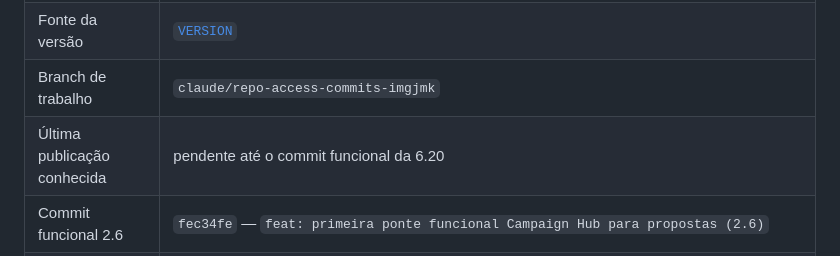
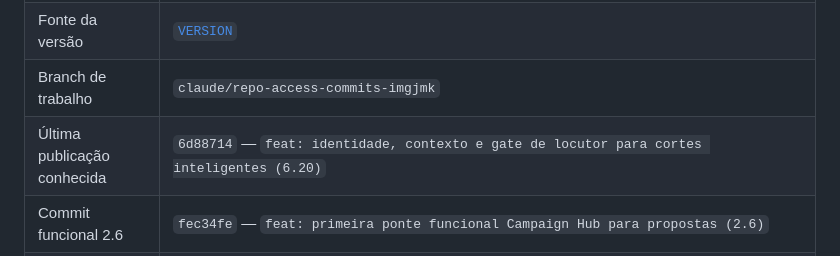
Before and after one commit to SAGIEV007/furia-clips, a Markdown page: docs/continuity/PROJECT_STATE.md, the part around the change. GitHub-like rendering.

```diff
--- a/docs/continuity/PROJECT_STATE.md
+++ b/docs/continuity/PROJECT_STATE.md
@@ -13,7 +13,7 @@
 | Natureza da release atual | Proveniência de intervalo/transcrição, contrato narrativo de contexto, gate final de locutor e fidelidade explicável de headlines |
 | Fonte da versão | [`VERSION`](../../VERSION) |
 | Branch de trabalho | `claude/repo-access-commits-imgjmk` |
-| Última publicação conhecida | pendente até o commit funcional da 6.20 |
+| Última publicação conhecida | `6d88714` — `feat: identidade, contexto e gate de locutor para cortes inteligentes (6.20)` |
 | Commit funcional 2.6 | `fec34fe` — `feat: primeira ponte funcional Campaign Hub para propostas (2.6)` |
 | Commit funcional 2.7 | `a0452d3` — `fix: declarar confiabilidade da medição no benchmark editorial (2.7)` |
 | Commit funcional 2.8 | `fdf5e6b` — `fix: alinhar seeds do Campaign Hub com a mídia local em processamento (2.8)` |
```
Also changed, not shown: docs/continuity/HANDOFF_SINCE_CLAUDE_2026-08-21.md (+4 -4 lines), docs/continuity/START_HERE.md (+1 -1 lines).
